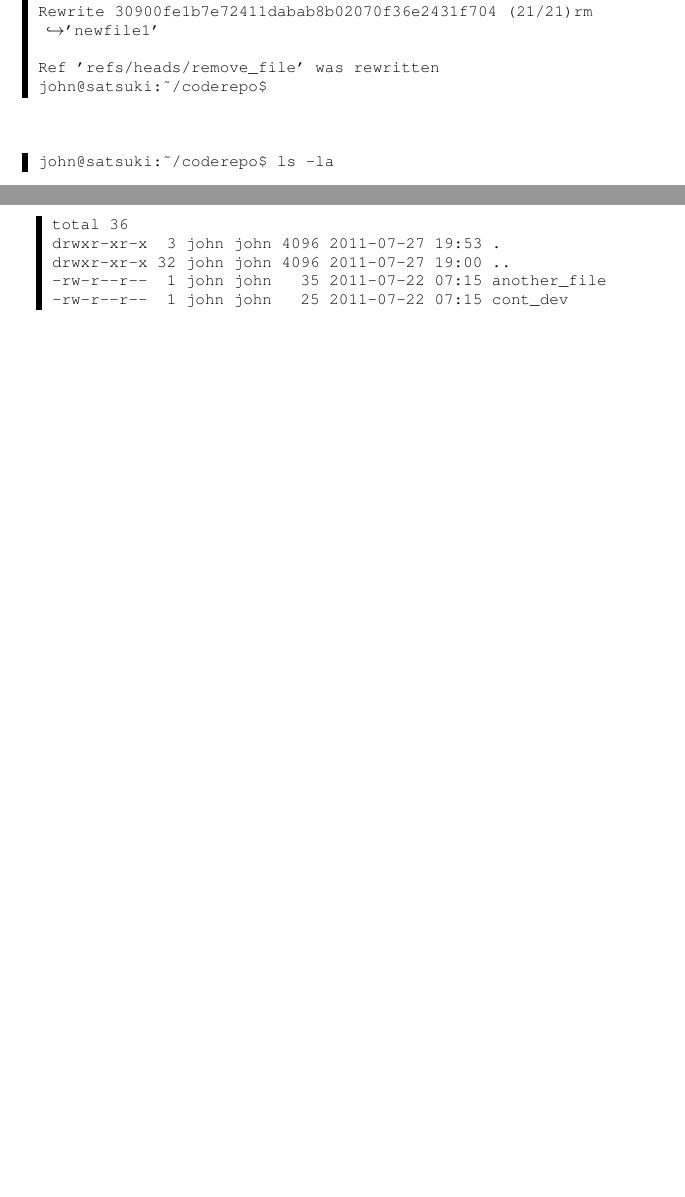
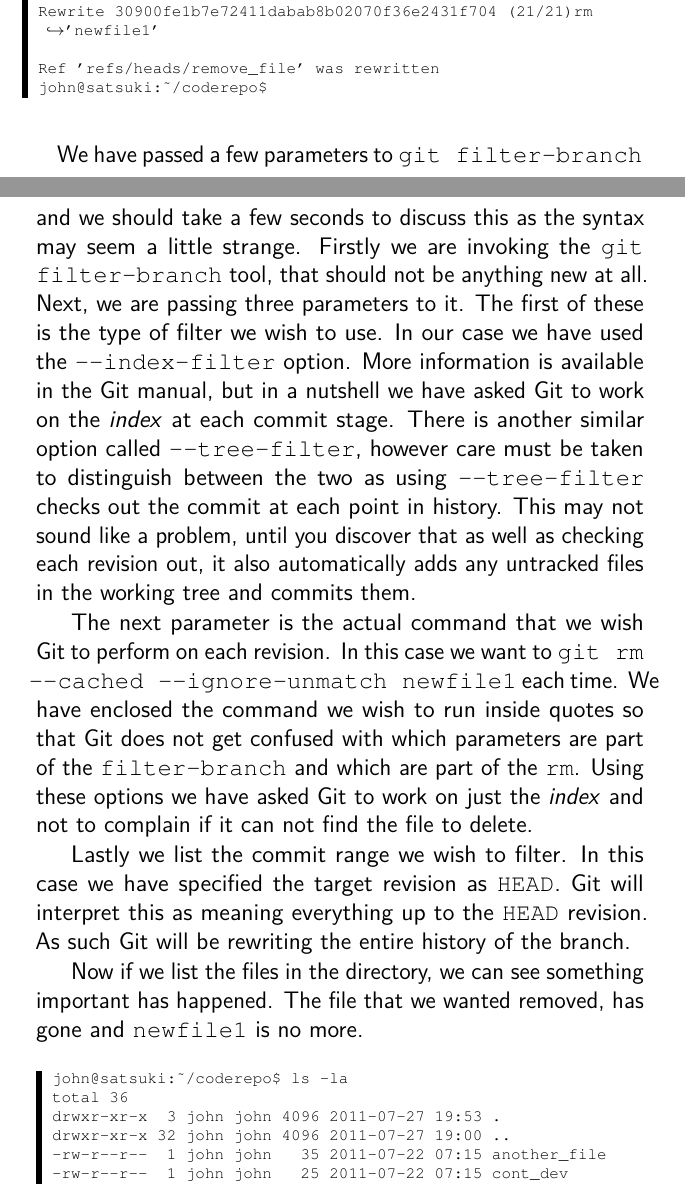
Before and after one commit to cbx33/gitt, a LaTeX thesis (gitt.tex, which reads chap8.tex): two parts of pages 278 and 279 of 288 before the commit and two parts of pages 278 and 279 of 290 after it, joined at a grey line, cut so that both start at the same text, the shorter picture padded with empty space. Compiled offline with pdfLaTeX.

Commit message:
Finished initial filter-branch

```diff
--- a/chap8.tex
+++ b/chap8.tex
@@ -646,6 +646,28 @@ Ref 'refs/heads/remove_file' was rewritten
 john@satsuki:~/coderepo$
 \end{code}
 
+We have passed a few parameters to \texttt{git filter-branch} and we should take a few seconds to discuss this as the syntax may seem a little strange.
+Firstly we are invoking the \texttt{git filter-branch} tool, that should not be anything new at all.
+Next, we are passing three parameters to it.
+The first of these is the type of filter we wish to use.
+In our case we have used the \texttt{--index-filter} option.
+More information is available in the Git manual, but in a nutshell we have asked Git to work on the \emph{index} at each commit stage.
+There is another similar option called \texttt{--tree-filter}, however care must be taken to distinguish between the two as using \texttt{--tree-filter} checks out the commit at each point in history.
+This may not sound like a problem, until you discover that as well as checking each revision out, it also automatically adds any untracked files in the working tree and commits them.
+
+The next parameter is the actual command that we wish Git to perform on each revision.
+In this case we want to \texttt{git rm --cached --ignore-unmatch newfile1} each time.
+We have enclosed the command we wish to run inside quotes so that Git does not get confused with which parameters are part of the \texttt{filter-branch} and which are part of the \texttt{rm}.
+Using these options we have asked Git to work on just the \emph{index} and not to complain if it can not find the file to delete.
+
+Lastly we list the commit range we wish to filter.
+In this case we have specified the target revision as \texttt{HEAD}.
+Git will interpret this as meaning everything up to the \texttt{HEAD} revision.
+As such Git will be rewriting the entire history of the branch.
+
+Now if we list the files in the directory, we can see something important has happened.
+The file that we wanted removed, has gone and \texttt{newfile1} is no more.
+
 \begin{code}
 john@satsuki:~/coderepo$ ls -la
 total 36
```
Also changed, not shown: chap8.tex (19 more changed lines).
